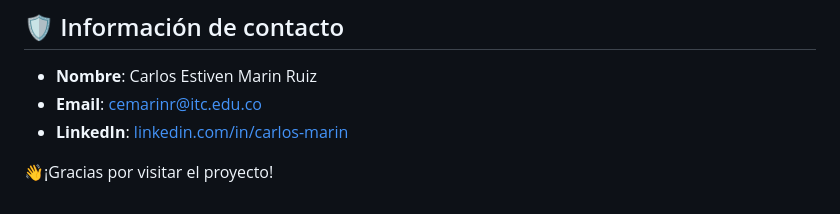
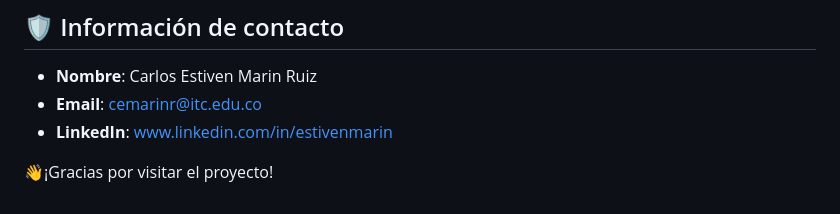
Before and after one commit to cemarinr/ProyectoBiblioteca, a Markdown page: README.md, the part around the change. Rendered like a GitHub page.

```diff
--- a/README.md
+++ b/README.md
@@ -175,6 +175,6 @@ Se utiliza un diseño consistente para todas las páginas mediante una plantilla
 
 - **Nombre**: Carlos Estiven Marin Ruiz
 - **Email**: cemarinr@itc.edu.co
-- **LinkedIn**: [linkedin.com/in/carlos-marin](www.linkedin.com/in/estivenmarinn)
+- **LinkedIn**: [www.linkedin.com/in/estivenmarin](www.linkedin.com/in/estivenmarin)
 
 👋¡Gracias por visitar el proyecto!
```
